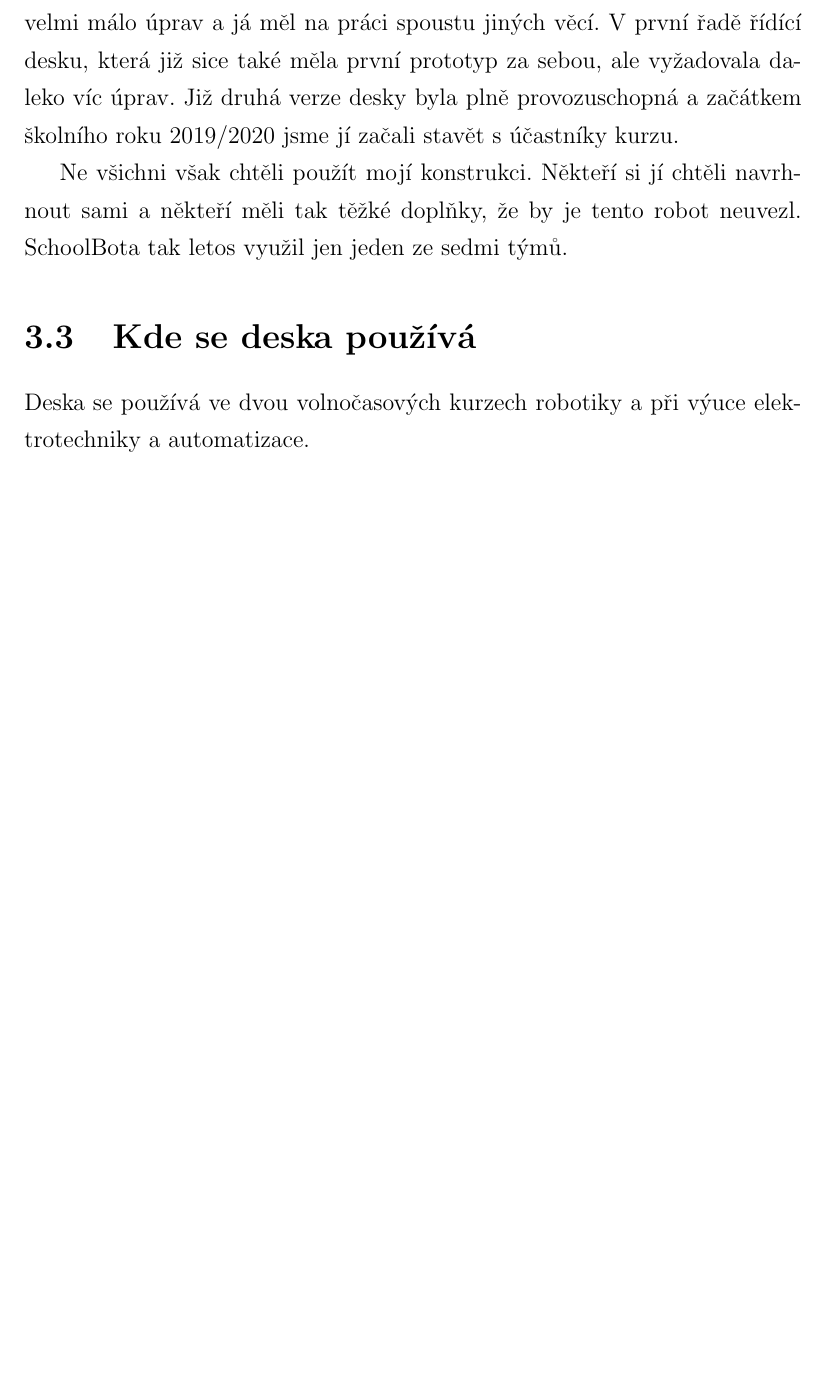
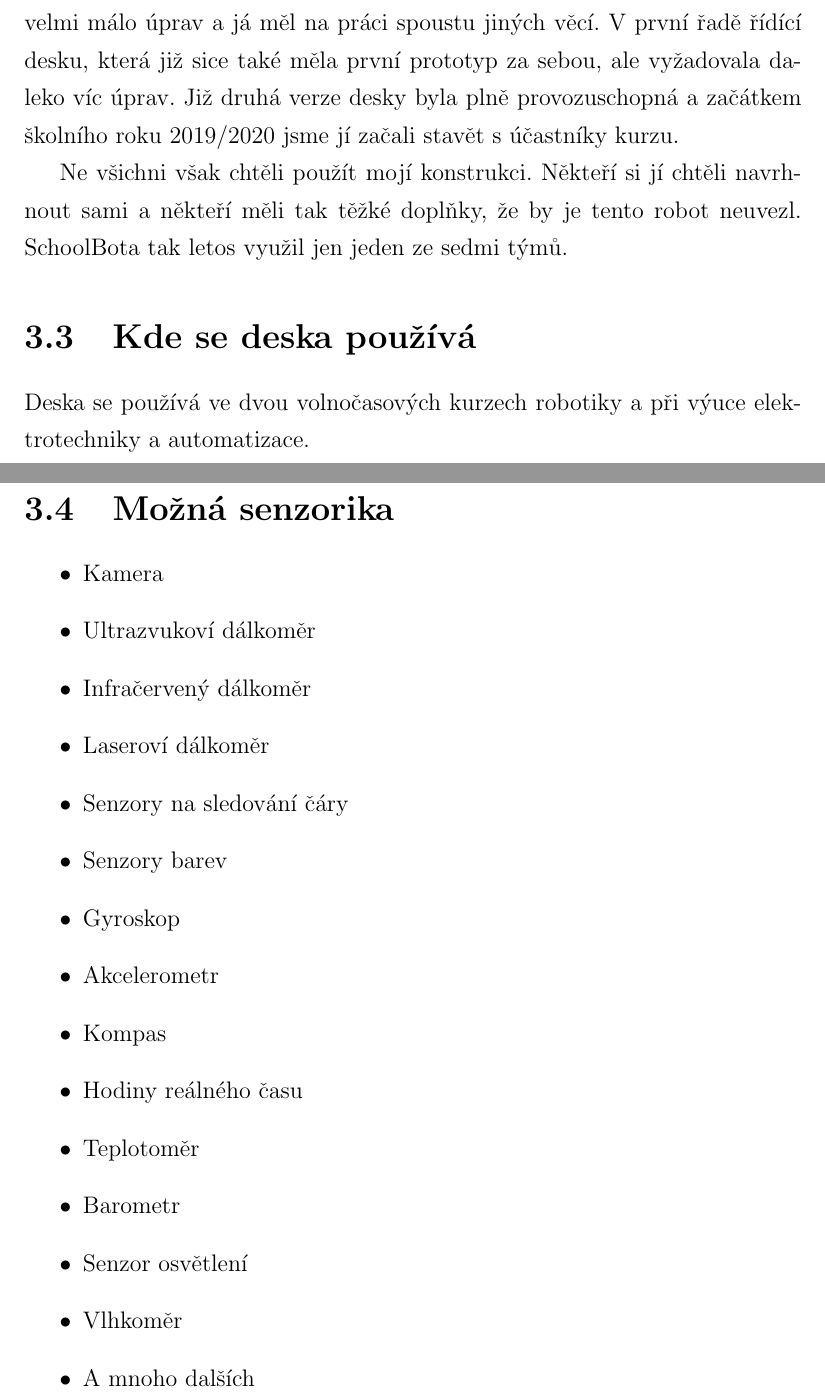
Before and after one commit to TVavrinec/SOC-text, a LaTeX thesis (text.tex): part of page 19 of 40 before the commit and two parts of pages 19 and 20 of 41 after it, the two joined at a grey line, cut so that both start at the same text, the shorter picture padded with empty space. Compiled offline with pdfLaTeX.

Commit message:
Mozna senzorika

```diff
--- a/text.tex
+++ b/text.tex
@@ -277,6 +277,28 @@ SchoolBota tak letos využil jen jeden ze sedmi týmů.
 
 \section{Kde se deska používá}
 Deska se používá ve dvou volnočasových kurzech robotiky a při výuce elektrotechniky a automatizace.
+
+\newpage
+
+\section{Možná senzorika}
+\begin{itemize}
+\item Kamera
+\item Ultrazvukoví dálkoměr
+\item Infračervený dálkoměr
+\item Laseroví dálkoměr
+\item Senzory na sledování čáry
+\item Senzory barev
+\item Gyroskop
+\item Akcelerometr
+\item Kompas
+\item Hodiny reálného času
+\item Teplotoměr
+\item Barometr
+\item Senzor osvětlení
+\item Vlhkoměr
+\item A mnoho dalších
+\end{itemize}
+
 
 
 \chapter*{Závěr} %todo závěr
```
Also changed, not shown: text-blx.bib (+2 -2 lines), text.pdf, 7 other files.
